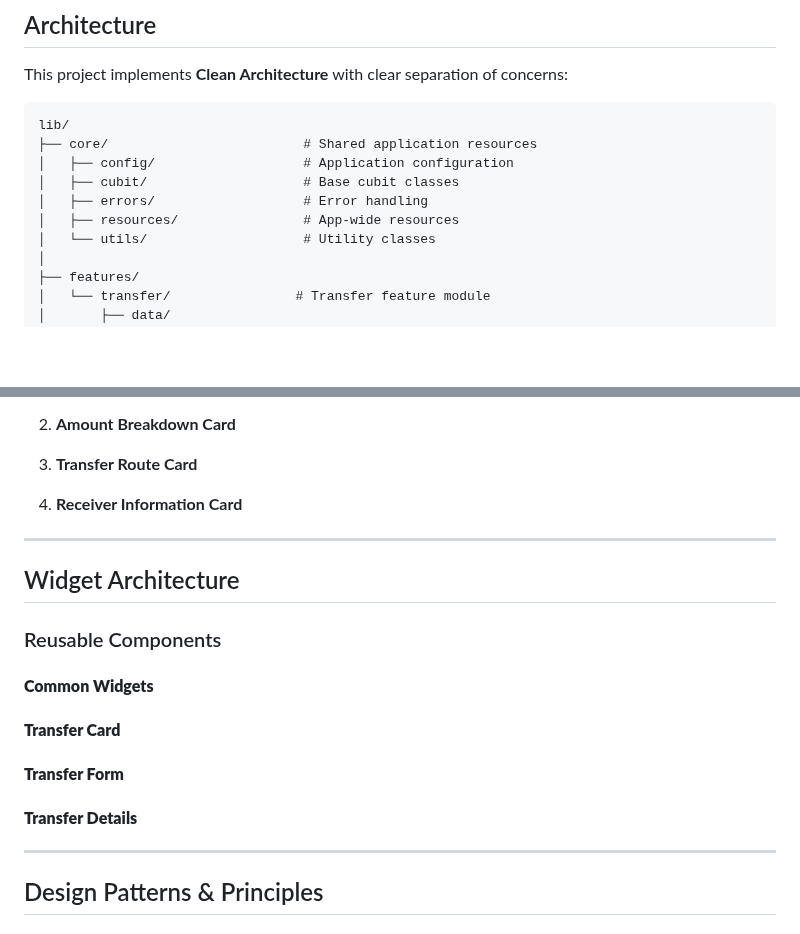
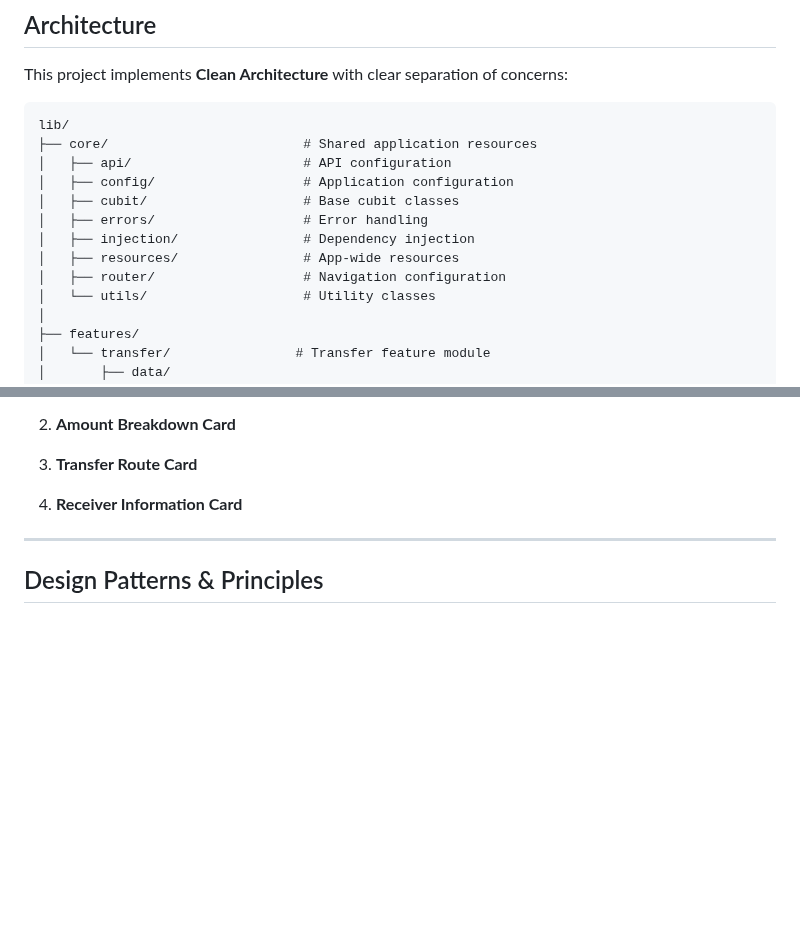
Before and after one commit to issadana/sirius-transfer-app, a Markdown page: README.md, 2 parts joined by grey strips. GitHub-like rendering; blank space fills up the shorter version.

````diff
--- a/README.md
+++ b/README.md
@@ -69,10 +69,13 @@ This project implements **Clean Architecture** with clear separation of concerns
 ```
 lib/
 ├── core/                         # Shared application resources
+│   ├── api/                      # API configuration
 │   ├── config/                   # Application configuration
 │   ├── cubit/                    # Base cubit classes
 │   ├── errors/                   # Error handling
+│   ├── injection/                # Dependency injection
 │   ├── resources/                # App-wide resources
+│   ├── router/                   # Navigation configuration
 │   └── utils/                    # Utility classes
 │
 ├── features/
@@ -232,20 +235,6 @@ lib/
 
 ---
 
-## Widget Architecture
-
-### Reusable Components
-
-#### **Common Widgets**
-
-#### **Transfer Card**
-
-#### **Transfer Form**
-
-#### **Transfer Details**
-
----
-
 ## Design Patterns & Principles
 
 ### SOLID Principles
````
